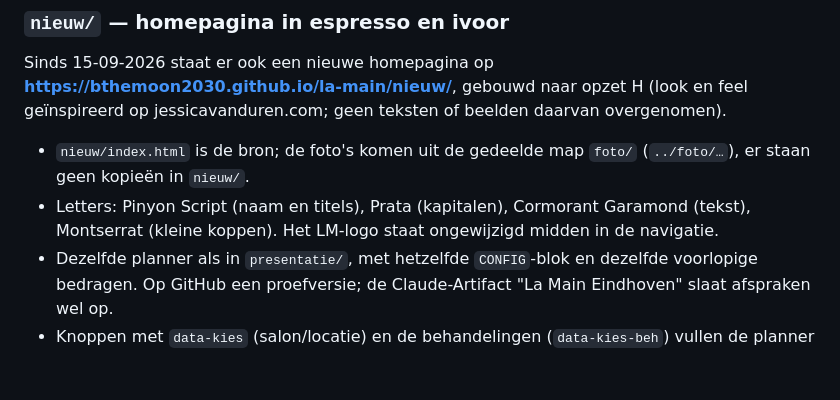
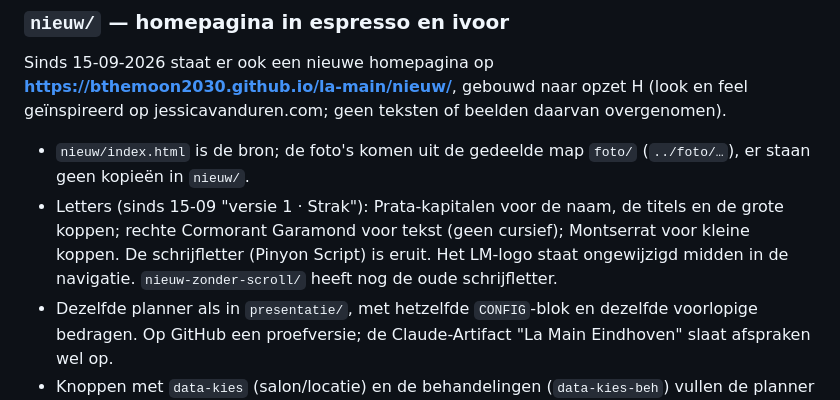
Before and after one commit to Bthemoon2030/la-main, a Markdown page: OVERDRACHT.md, the part around the change. GitHub-like rendering; blank space fills up the shorter version.

Commit message:
Overdracht: strakke lettervariant in /nieuw beschreven
Co-Authored-By: Claude Opus 5 <noreply@anthropic.com>

```diff
--- a/OVERDRACHT.md
+++ b/OVERDRACHT.md
@@ -231,9 +231,11 @@ daarvan overgenomen).
 
 - `nieuw/index.html` is de bron; de foto's komen uit de gedeelde map `foto/`
   (`../foto/…`), er staan geen kopieën in `nieuw/`.
-- Letters: Pinyon Script (naam en titels), Prata (kapitalen), Cormorant
-  Garamond (tekst), Montserrat (kleine koppen). Het LM-logo staat ongewijzigd
-  midden in de navigatie.
+- Letters (sinds 15-09 "versie 1 · Strak"): Prata-kapitalen voor de naam,
+  de titels en de grote koppen; rechte Cormorant Garamond voor tekst (geen
+  cursief); Montserrat voor kleine koppen. De schrijfletter (Pinyon Script)
+  is eruit. Het LM-logo staat ongewijzigd midden in de navigatie.
+  `nieuw-zonder-scroll/` heeft nog de oude schrijfletter.
 - Dezelfde planner als in `presentatie/`, met hetzelfde `CONFIG`-blok en
   dezelfde voorlopige bedragen. Op GitHub een proefversie; de Claude-Artifact
   "La Main Eindhoven" slaat afspraken wel op.
```
